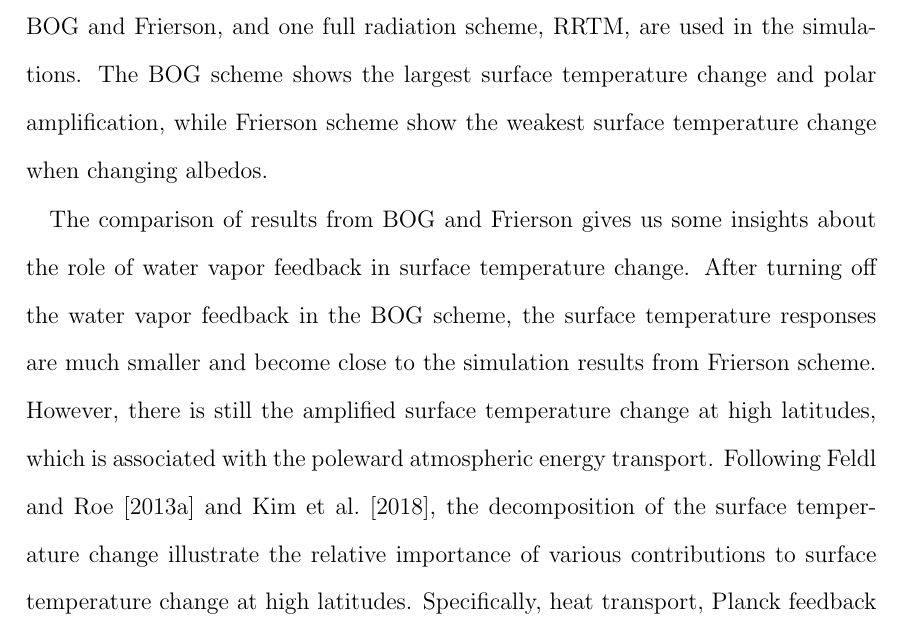
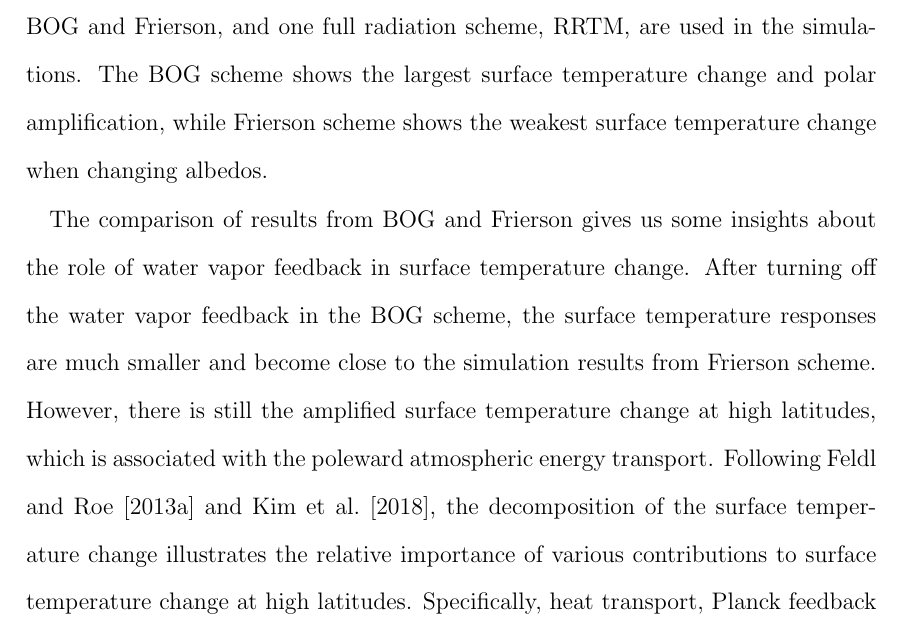
Before and after one commit to lqxyz/PhD_Thesis, a LaTeX thesis (thesis.tex, which reads chapter1.tex): part of page 32 of 39, cut so that both start at the same text. Compiled offline with pdfLaTeX.

Commit message:
fix several typos

```diff
--- a/chapter1.tex
+++ b/chapter1.tex
@@ -658,9 +658,9 @@ The roles of lapse rate feedback, Planck feedback and heat transport in BOG (Fig
 
 
 \section{Discussion and Summary}
-In this chapter, we employ the Isca model to study the zonal mean surface temperature change in aquaplanet simulation with various radiation schemes and albedos in order to quantify the different mechanisms that could lead to polar amplification of surface temperature change under equinox insolation. Two gray radiation schemes, BOG and Frierson, and one full radiation scheme, RRTM, are used in the simulations. The BOG scheme shows the largest surface temperature change and polar amplification, while Frierson scheme show the weakest surface temperature change when changing albedos. %, which is a way to disturbing the radiation balance at TOA.
+In this chapter, we employ the Isca model to study the zonal mean surface temperature change in aquaplanet simulation with various radiation schemes and albedos in order to quantify the different mechanisms that could lead to polar amplification of surface temperature change under equinox insolation. Two gray radiation schemes, BOG and Frierson, and one full radiation scheme, RRTM, are used in the simulations. The BOG scheme shows the largest surface temperature change and polar amplification, while Frierson scheme shows the weakest surface temperature change when changing albedos. %, which is a way to disturb the radiation balance at TOA.
 
-The comparison of results from BOG and Frierson gives us some insights about the role of water vapor feedback in surface temperature change. After turning off the water vapor feedback in the BOG scheme, the surface temperature responses are much smaller and become close to the simulation results from Frierson scheme. However, there is still the amplified surface temperature change at high latitudes, which is associated with the poleward atmospheric energy transport. Following \cite{Feldl2013} and \cite{Kim2018}, the decomposition of the surface temperature change illustrate the relative importance of various contributions to surface temperature change at high latitudes. Specifically, heat transport, Planck feedback and the positive lapse rate feedback at polar region are all supportive to the polar amplification. However, water vapor feedback and the forcing induced by altering albedo contribute more to the surface temperature change at low latitudes than at high latitudes. In spite of that, the water vapor feedback is very strong at high latitudes in BOG scheme, which could explain the large temperature response in the experiments.
+The comparison of results from BOG and Frierson gives us some insights about the role of water vapor feedback in surface temperature change. After turning off the water vapor feedback in the BOG scheme, the surface temperature responses are much smaller and become close to the simulation results from Frierson scheme. However, there is still the amplified surface temperature change at high latitudes, which is associated with the poleward atmospheric energy transport. Following \cite{Feldl2013} and \cite{Kim2018}, the decomposition of the surface temperature change illustrates the relative importance of various contributions to surface temperature change at high latitudes. Specifically, heat transport, Planck feedback and the positive lapse rate feedback at polar region are all supportive to the polar amplification. However, water vapor feedback and the forcing induced by altering albedo contribute more to the surface temperature change at low latitudes than at high latitudes. In spite of that, the water vapor feedback is very strong at high latitudes in BOG scheme, which could explain the large temperature response in the experiments.
 
 %In spite of that, the water vapor can increase the climate sensitivity, which
 
```
